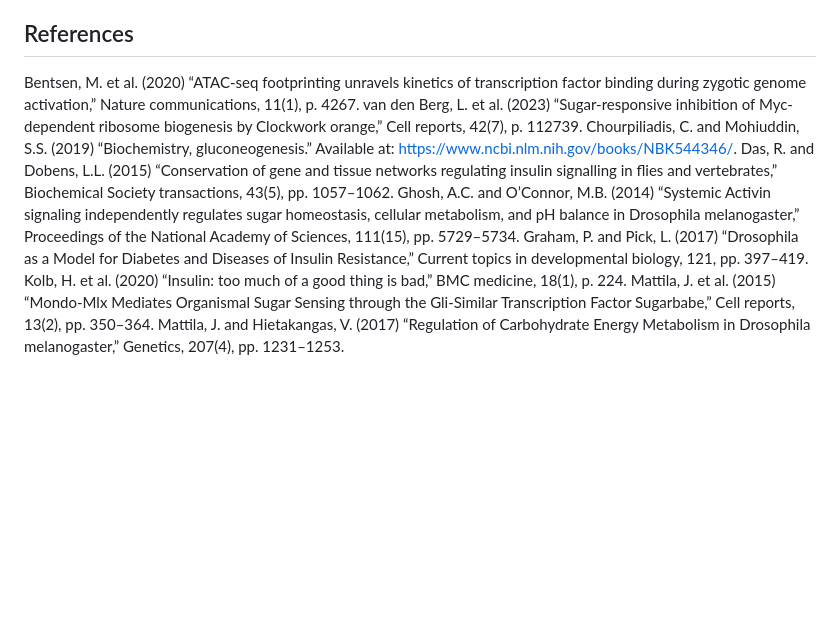
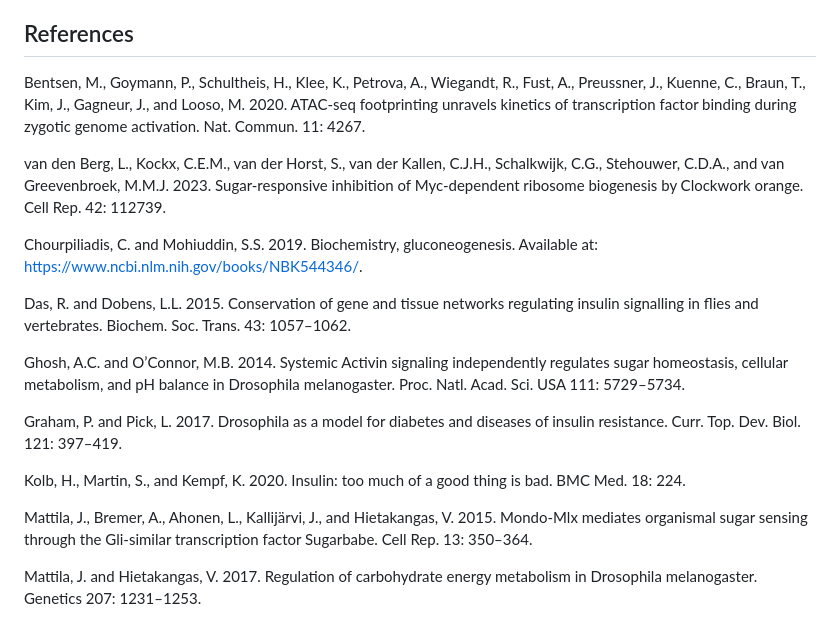
Before and after one commit to guanyinstevens/ee282, a Markdown page: analysis_proposal.md, the part around the change. Rendered like a GitHub page; blank space fills up the shorter version.

Commit message:
Update analysis_proposal.md
Reformatted citations and created a pull request.

```diff
--- a/analysis_proposal.md
+++ b/analysis_proposal.md
@@ -19,12 +19,20 @@ To perform the analysis, I would first start by downloading and creating folders
 For my project I hope to analyze publicly accessible datasets containing RNASeq data from *Drosophila* fed on starvation and high sugar diets, in a wild-type and mlx1 background. By doing so, this will allow me to elucidate other transcription factors involved in the regulation of sugar homeostasis which may act in a sugar-responsive manner. My main goal of the project is to hopefully identify transcription factors that may regulate *dawdle*. Additionally, it allows me to investigate if there are transcription factors that regulate sugar homeostasis outside of Mondo-Mlx regulation. This project is feasible as I will use datasets that have been previously published and requires no permissions to use. If time allows, I will analyze and compare the second data set, but my primary goal will be to perform the Additionally, some of the analyses of these data sets have been published and validated, allowing me to double-check my initial results in identifying factors with my own analysis. In the future, I would like to perform ATAC-Seq using a method that performs transcription factor footprinting on DNA from flies that were fed on a starvation diet and high sugar diet to further validate these interactions (Bentsen et al., 2020).
 
 ## References
-Bentsen, M. et al. (2020) “ATAC-seq footprinting unravels kinetics of transcription factor binding during zygotic genome activation,” Nature communications, 11(1), p. 4267.
-van den Berg, L. et al. (2023) “Sugar-responsive inhibition of Myc-dependent ribosome biogenesis by Clockwork orange,” Cell reports, 42(7), p. 112739.
-Chourpiliadis, C. and Mohiuddin, S.S. (2019) “Biochemistry, gluconeogenesis.” Available at: https://www.ncbi.nlm.nih.gov/books/NBK544346/.
-Das, R. and Dobens, L.L. (2015) “Conservation of gene and tissue networks regulating insulin signalling in flies and vertebrates,” Biochemical Society transactions, 43(5), pp. 1057–1062.
-Ghosh, A.C. and O’Connor, M.B. (2014) “Systemic Activin signaling independently regulates sugar homeostasis, cellular metabolism, and pH balance in Drosophila melanogaster,” Proceedings of the National Academy of Sciences, 111(15), pp. 5729–5734.
-Graham, P. and Pick, L. (2017) “Drosophila as a Model for Diabetes and Diseases of Insulin Resistance,” Current topics in developmental biology, 121, pp. 397–419.
-Kolb, H. et al. (2020) “Insulin: too much of a good thing is bad,” BMC medicine, 18(1), p. 224.
-Mattila, J. et al. (2015) “Mondo-Mlx Mediates Organismal Sugar Sensing through the Gli-Similar Transcription Factor Sugarbabe,” Cell reports, 13(2), pp. 350–364.
-Mattila, J. and Hietakangas, V. (2017) “Regulation of Carbohydrate Energy Metabolism in Drosophila melanogaster,” Genetics, 207(4), pp. 1231–1253.
+Bentsen, M., Goymann, P., Schultheis, H., Klee, K., Petrova, A., Wiegandt, R., Fust, A., Preussner, J., Kuenne, C., Braun, T., Kim, J., Gagneur, J., and Looso, M. 2020. ATAC-seq footprinting unravels kinetics of transcription factor binding during zygotic genome activation. Nat. Commun. 11: 4267.
+
+van den Berg, L., Kockx, C.E.M., van der Horst, S., van der Kallen, C.J.H., Schalkwijk, C.G., Stehouwer, C.D.A., and van Greevenbroek, M.M.J. 2023. Sugar-responsive inhibition of Myc-dependent ribosome biogenesis by Clockwork orange. Cell Rep. 42: 112739.
+
+Chourpiliadis, C. and Mohiuddin, S.S. 2019. Biochemistry, gluconeogenesis. Available at: https://www.ncbi.nlm.nih.gov/books/NBK544346/.
+
+Das, R. and Dobens, L.L. 2015. Conservation of gene and tissue networks regulating insulin signalling in flies and vertebrates. Biochem. Soc. Trans. 43: 1057–1062.
+
+Ghosh, A.C. and O’Connor, M.B. 2014. Systemic Activin signaling independently regulates sugar homeostasis, cellular metabolism, and pH balance in Drosophila melanogaster. Proc. Natl. Acad. Sci. USA 111: 5729–5734.
+
+Graham, P. and Pick, L. 2017. Drosophila as a model for diabetes and diseases of insulin resistance. Curr. Top. Dev. Biol. 121: 397–419.
+
+Kolb, H., Martin, S., and Kempf, K. 2020. Insulin: too much of a good thing is bad. BMC Med. 18: 224.
+
+Mattila, J., Bremer, A., Ahonen, L., Kallijärvi, J., and Hietakangas, V. 2015. Mondo-Mlx mediates organismal sugar sensing through the Gli-similar transcription factor Sugarbabe. Cell Rep. 13: 350–364.
+
+Mattila, J. and Hietakangas, V. 2017. Regulation of carbohydrate energy metabolism in Drosophila melanogaster. Genetics 207: 1231–1253.
```
